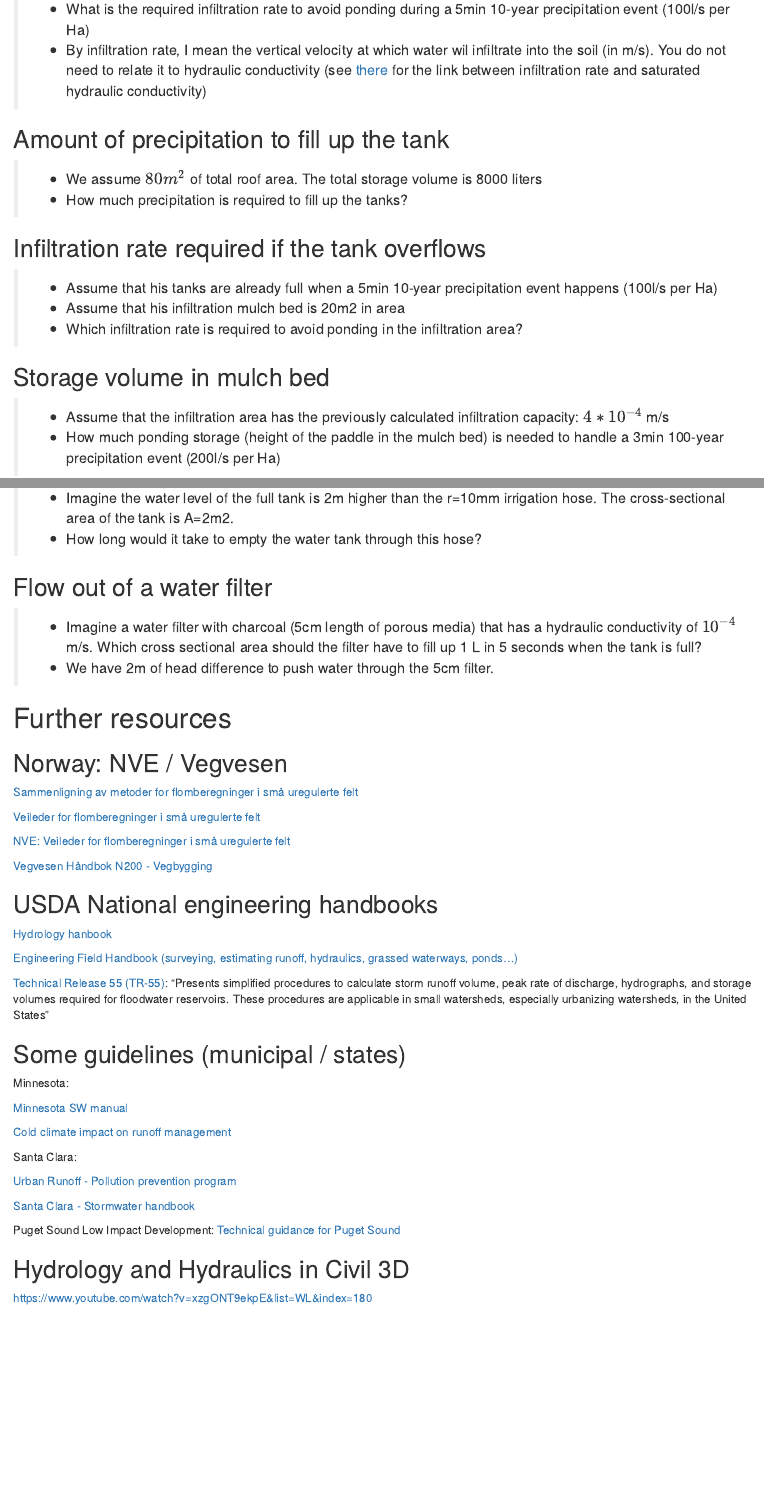
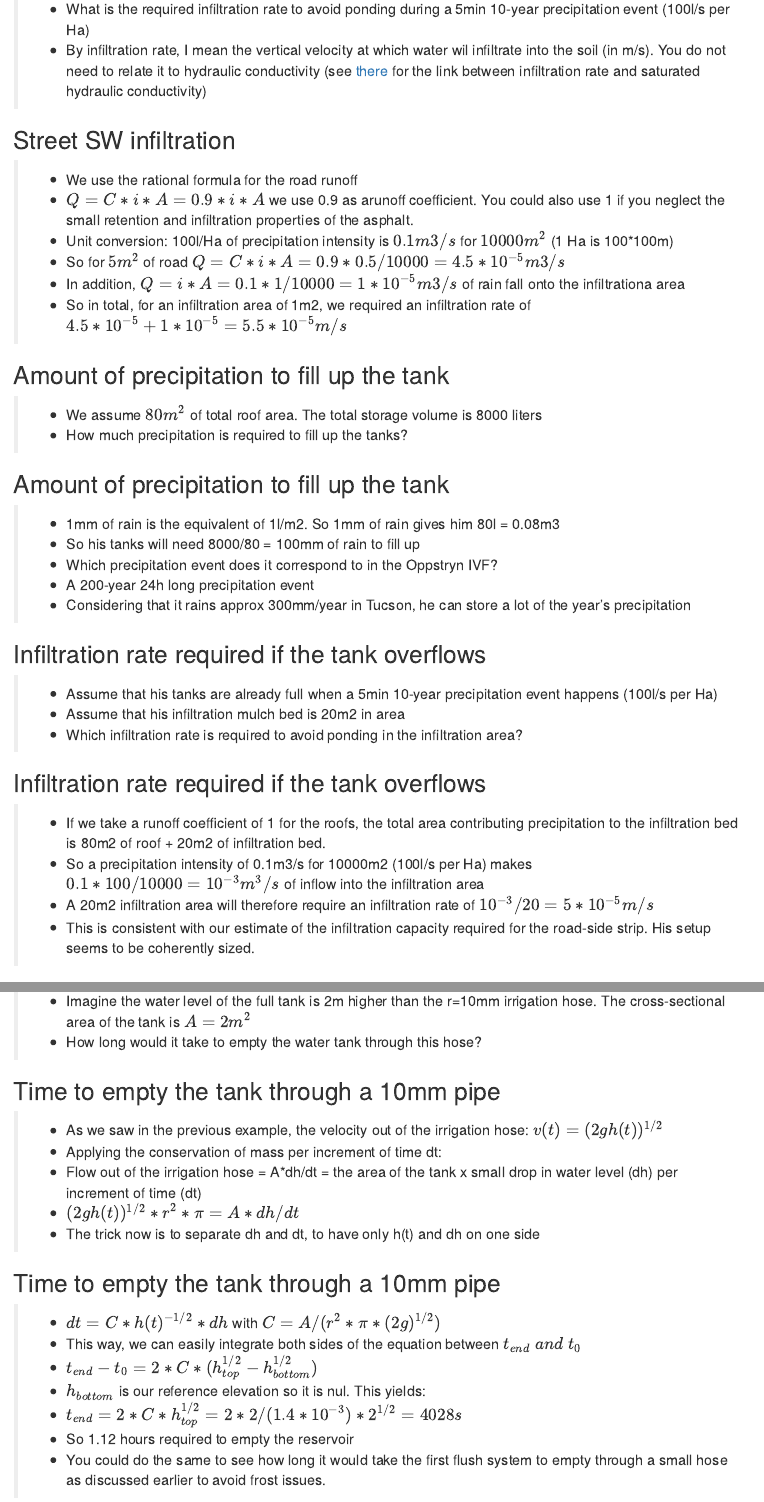
Before and after one commit to fbaffie/Runoff_management_course, an R Markdown document (02_Hydraulics/4_urban_hydraulics.Rmd): the page in a window 1100 px wide, from 5730 px down before the commit and from 5480 px down after it, so that both start at the same text, and a second part further down, joined at a grey line. Rendered offline with R 4.5, knitr and Pandoc, with nearby package versions; drawn as R Markdown's standard HTML page in place of the format the file asks for.

Commit message:
urban hydraulics with solutions

```diff
--- a/02_Hydraulics/4_urban_hydraulics.Rmd
+++ b/02_Hydraulics/4_urban_hydraulics.Rmd
@@ -245,12 +250,39 @@ There was also one sticking out of his grape (very high though)
+## Street SW infiltration
+> - We use the rational formula for the road runoff
+> - $Q = C*i*A = 0.9*i*A$ we use 0.9 as arunoff coefficient. You could also use 1 if you neglect the small retention and infiltration properties of the asphalt.
+> - Unit conversion: 100l/Ha of precipitation intensity is $0.1m3/s$ for $10000m^2$ (1 Ha is 100*100m)
+> - So for $5m^2$ of road $Q = C*i*A = 0.9*0.5/10000 = 4.5*10^{-5} m3/s$
+> - In addition, $Q = i*A = 0.1*1/10000 = 1*10^{-5} m3/s$ of rain fall onto the infiltrationa area
+> - So in total, for an infiltration area of 1m2, we required an infiltration rate of $4.5*10^{-5}+1*10^{-5} = 5.5*10^{-5} m/s$
 
 ## Amount of precipitation to fill up the tank
 > - We assume $80m^2$ of total roof area. The total storage volume is 8000 liters
 > - How much precipitation is required to fill up the tanks?
+
+## Amount of precipitation to fill up the tank
+> - 1mm of rain is the equivalent of 1l/m2. So 1mm of rain gives him 80l = 0.08m3
+> - So his tanks will need 8000/80 = 100mm of rain to fill up
+> - Which precipitation event does it correspond to in the Oppstryn IVF?
+> - A 200-year 24h long precipitation event
+> - Considering that it rains approx 300mm/year in Tucson, he can store a lot of the year's precipitation
+
+<!--
+## Time to fill up the tank
+Take a 1h, 10-year precipitation event.
+How long will it take to fill the tanks
+How much water will overflow into the infiltration bed?
+Which infiltration rate is required to avoid ponding water
+-->
 
 ## Infiltration rate required if the tank overflows
 > - Assume that his tanks are already full when a 5min 10-year precipitation event happens (100l/s per Ha)
 > - Assume that his infiltration mulch bed is 20m2 in area
 > - Which infiltration rate is required to avoid ponding in the infiltration area?
 
+## Infiltration rate required if the tank overflows
+> - If we take a runoff coefficient of 1 for the roofs, the total area contributing precipitation to the infiltration bed is 80m2 of roof + 20m2 of infiltration bed.
+> - So a precipitation intensity of 0.1m3/s for 10000m2 (100l/s per Ha) makes $0.1*100/10000 = 10^{-3} m^3/s$  of inflow into the infiltration area
+> - A 20m2 infiltration area will therefore require an infiltration rate of $10^{-3}/20 = 5*10^{-5} m/s$
+> - This is consistent with our estimate of the infiltration capacity required for the road-side strip. His setup seems to be coherently sized.
+
 ## Storage volume in mulch bed
-> - Assume that the infiltration area has the previously calculated infiltration capacity: $4*10^{-4}$ m/s
@@ -265,7 +316,23 @@ There was also one sticking out of his grape (very high though)
 
 ## Time to empty the tank through a 10mm pipe
-> - Imagine the water level of the full tank is 2m higher than the r=10mm irrigation hose. The cross-sectional area of the tank is A=2m2.
+> - Imagine the water level of the full tank is 2m higher than the r=10mm irrigation hose. The cross-sectional area of the tank is $A = 2m^2$
 > - How long would it take to empty the water tank through this hose?
+
+## Time to empty the tank through a 10mm pipe
+> - As we saw in the previous example, the velocity out of the irrigation hose: $v(t)= (2gh(t))^{1/2}$
+> - Applying the conservation of mass per increment of time dt:
+> - Flow out of the irrigation hose = A*dh/dt = the area of the tank x small drop in water level (dh) per increment of time (dt)
+> - $(2gh(t))^{1/2} * r^2* \pi = A*dh/dt$
+> - The trick now is to separate dh and dt, to have only h(t) and dh on one side
+
+## Time to empty the tank through a 10mm pipe
+> - $dt= C*h(t)^{-1/2}*dh$ with $C=A/(r^2* \pi * (2g)^{1/2})$
+> - This way, we can easily integrate both sides of the equation between $t_{end} \ and \ t_0$
+> - $t_{end}-t_0 = 2*C*(h_{top}^{1/2}-h_{bottom}^{1/2})$
+> - $h_{bottom}$ is our reference elevation so it is nul. This yields:
+> - $t_{end}= 2*C*h_{top}^{1/2} = 2*2/(1.4*10^{-3})*2^{1/2} = 4028 s$
+> - So 1.12 hours required to empty the reservoir
+> - You could do the same to see how long it would take the first flush system to empty through a small hose as discussed earlier to avoid frost issues.
 
 ## Flow out of a water filter
 > - Imagine a water filter with charcoal (5cm length of porous media) that has a hydraulic conductivity of $10^{-4}$ m/s. Which cross sectional area should the filter have to fill up 1 L in 5 seconds when the tank is full?
```
Also changed, not shown: 02_Hydraulics/4_urban_hydraulics.html, 02_Hydraulics/4_urban_hydraulics.Rmd (55 more changed lines).
